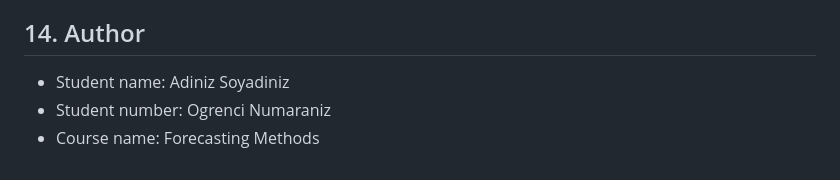
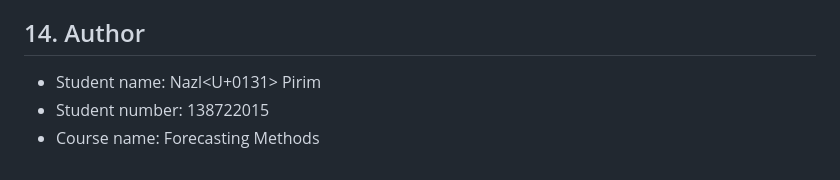
Before and after one commit to npir-r/tuik-forecasting-project, a Markdown page: README.md, the part around one of its changes. GitHub-like rendering.

```diff
--- a/README.md
+++ b/README.md
@@ -93,6 +94,6 @@ tuik-forecasting-project/
 
 ## 14. Author
 
-- Student name: Adiniz Soyadiniz
-- Student number: Ogrenci Numaraniz
+- Student name: Nazl<U+0131> Pirim
+- Student number: 138722015
 - Course name: Forecasting Methods
```
Also changed, not shown: other parts of README.md (+2 -1 lines).
